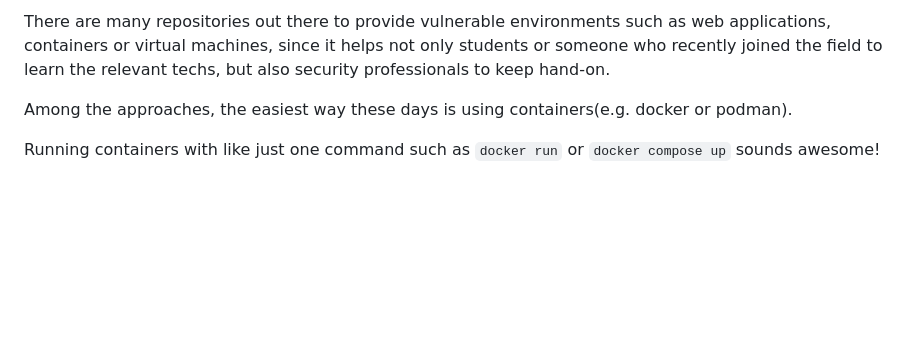
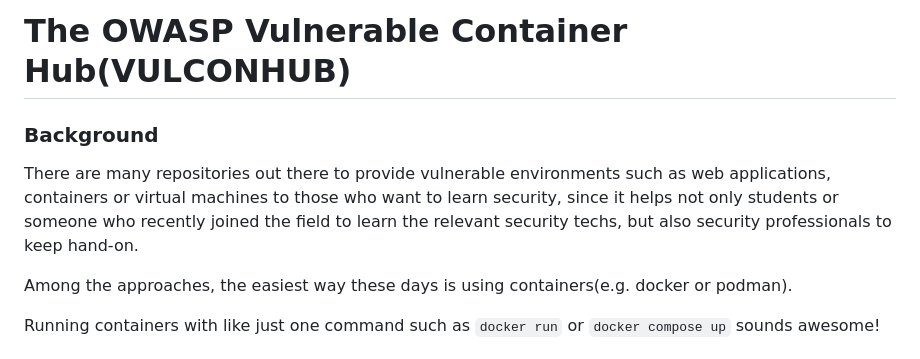
Before and after one commit to OWASP/vulnerable-container-hub, a Markdown page: README.md, the part around the change. GitHub-like rendering; blank space fills up the shorter version.

```diff
--- a/README.md
+++ b/README.md
@@ -1,4 +1,8 @@
-There are many repositories out there to provide vulnerable environments such as web applications, containers or virtual machines, since it helps not only students or someone who recently joined the field to learn the relevant techs, but also security professionals to keep hand-on.
+# The OWASP Vulnerable Container Hub(VULCONHUB)
+
+### Background
+
+There are many repositories out there to provide vulnerable environments such as web applications, containers or virtual machines to those who want to learn security, since it helps not only students or someone who recently joined the field to learn the relevant security techs, but also security professionals to keep hand-on.
 
 Among the approaches, the easiest way these days is using containers(e.g. docker or podman).
 
```
